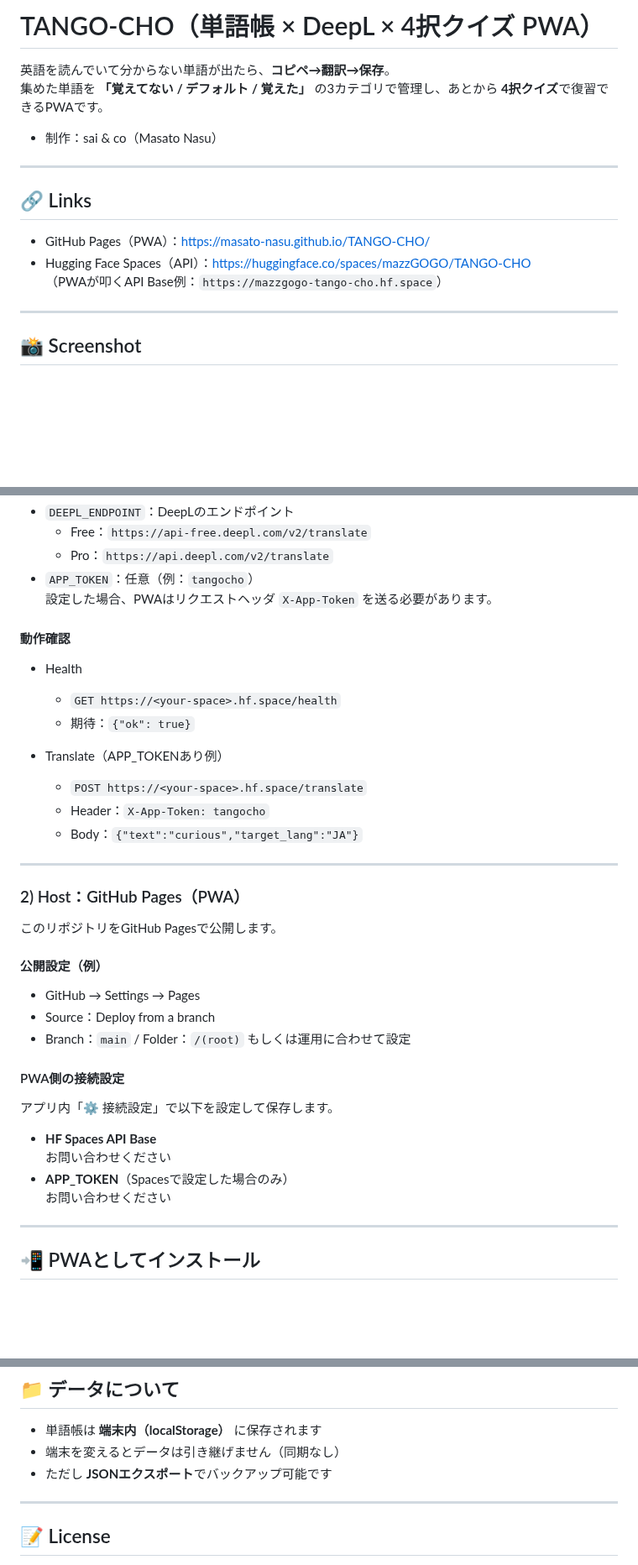
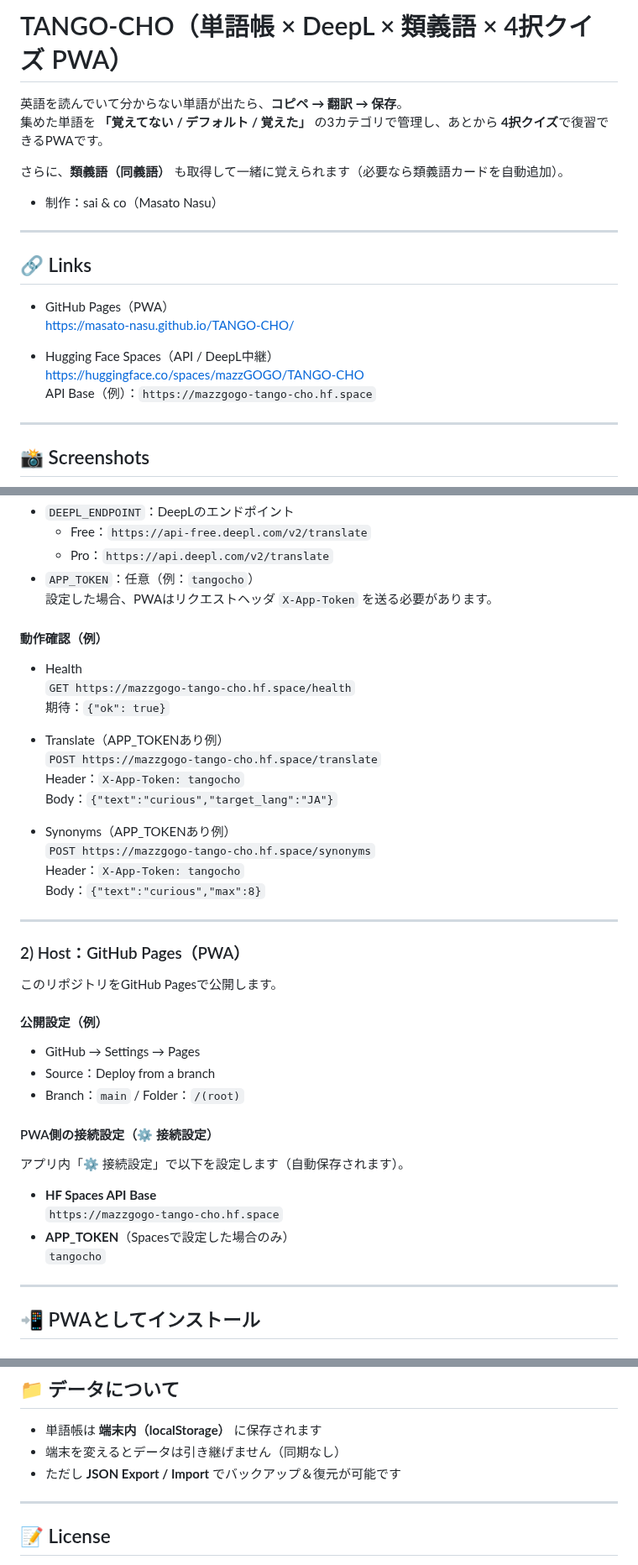
Before and after one commit to Masato-Nasu/TANGO-CHO, a Markdown page: README.md, 3 parts joined by grey strips. Shown at 84% size. Rendered like a GitHub page; blank space fills up the shorter version.

```diff
--- a/README.md
+++ b/README.md
@@ -1,7 +1,9 @@
-# TANGO-CHO（単語帳 × DeepL × 4択クイズ PWA）
+# TANGO-CHO（単語帳 × DeepL × 類義語 × 4択クイズ PWA）
 
-英語を読んでいて分からない単語が出たら、**コピペ→翻訳→保存**。
+英語を読んでいて分からない単語が出たら、**コピペ → 翻訳 → 保存**。
 集めた単語を **「覚えてない / デフォルト / 覚えた」** の3カテゴリで管理し、あとから **4択クイズ**で復習できるPWAです。
+
+さらに、**類義語（同義語）** も取得して一緒に覚えられます（必要なら類義語カードを自動追加）。
 
 - 制作：sai & co（Masato Nasu）
 
@@ -9,11 +11,14 @@
 
 ## 🔗 Links
 
-- GitHub Pages（PWA）：https://masato-nasu.github.io/TANGO-CHO/
-- Hugging Face Spaces（API）：https://huggingface.co/spaces/mazzGOGO/TANGO-CHO
-  （PWAが叩くAPI Base例：`https://mazzgogo-tango-cho.hf.space`）
+- GitHub Pages（PWA）
+  https://masato-nasu.github.io/TANGO-CHO/
+
+- Hugging Face Spaces（API / DeepL中継）
+  https://huggingface.co/spaces/mazzGOGO/TANGO-CHO
+  API Base（例）：`https://mazzgogo-tango-cho.hf.space`
 
 ---
 
-## 📸 Screenshot
+## 📸 Screenshots
 
@@ -73,15 +89,20 @@ Spacesにサーバー側コードを置き、Secretsを設定します。
 - `APP_TOKEN`：任意（例：`tangocho`）
   設定した場合、PWAはリクエストヘッダ `X-App-Token` を送る必要があります。
 
-#### 動作確認
+#### 動作確認（例）
 - Health
-  - `GET https://<your-space>.hf.space/health`
-  - 期待：`{"ok": true}`
+  `GET https://mazzgogo-tango-cho.hf.space/health`
+  期待：`{"ok": true}`
 
 - Translate（APP_TOKENあり例）
-  - `POST https://<your-space>.hf.space/translate`
-  - Header：`X-App-Token: tangocho`
-  - Body：`{"text":"curious","target_lang":"JA"}`
+  `POST https://mazzgogo-tango-cho.hf.space/translate`
+  Header：`X-App-Token: tangocho`
+  Body：`{"text":"curious","target_lang":"JA"}`
+
+- Synonyms（APP_TOKENあり例）
+  `POST https://mazzgogo-tango-cho.hf.space/synonyms`
+  Header：`X-App-Token: tangocho`
+  Body：`{"text":"curious","max":8}`
 
 ---
 
@@ -91,15 +112,15 @@ Spacesにサーバー側コードを置き、Secretsを設定します。
 #### 公開設定（例）
 - GitHub → Settings → Pages
 - Source：Deploy from a branch
-- Branch：`main` / Folder：`/(root)` もしくは運用に合わせて設定
+- Branch：`main` / Folder：`/(root)`
 
-#### PWA側の接続設定
-アプリ内「⚙️ 接続設定」で以下を設定して保存します。
+#### PWA側の接続設定（⚙️ 接続設定）
+アプリ内「⚙️ 接続設定」で以下を設定します（自動保存されます）。
 
 - **HF Spaces API Base**
-  お問い合わせください
+  `https://mazzgogo-tango-cho.hf.space`
 - **APP_TOKEN**（Spacesで設定した場合のみ）
-  お問い合わせください
+  `tangocho`
 
 ---
 
@@ -120,7 +141,7 @@ Spacesにサーバー側コードを置き、Secretsを設定します。
 ## 📁 データについて
 - 単語帳は **端末内（localStorage）** に保存されます
 - 端末を変えるとデータは引き継げません（同期なし）
-- ただし **JSONエクスポート**でバックアップ可能です
+- ただし **JSON Export / Import** でバックアップ＆復元が可能です
 
 ---
 
```
Also changed, not shown: other parts of README.md (+21 -10 lines).
